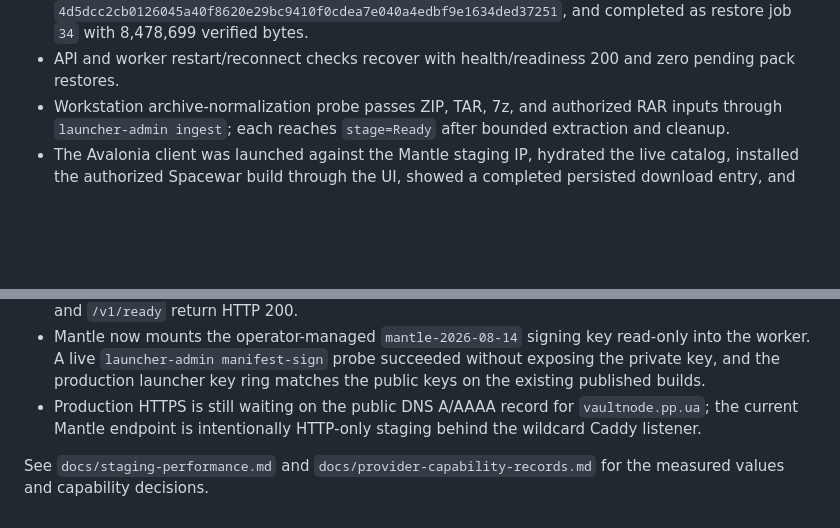
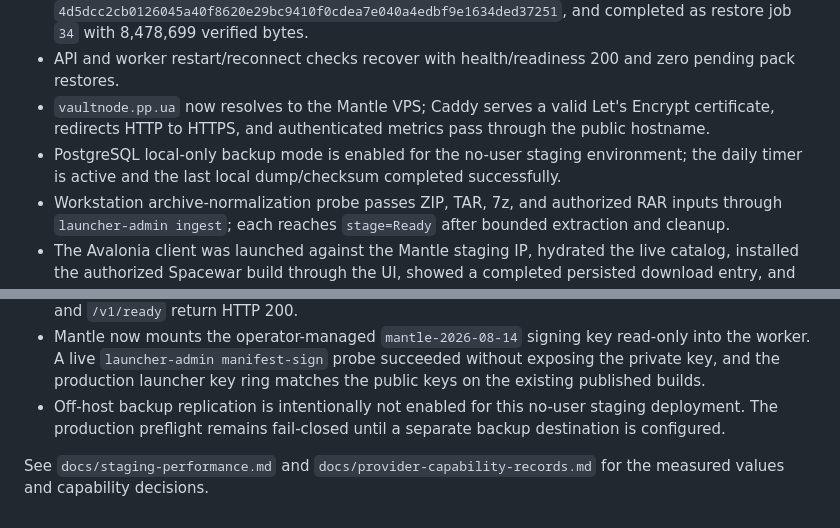
Before and after one commit to Fe4rlessKirito/Game_Launcher, a Markdown page: docs/staging-validation.md, 2 parts joined by grey strips. Drawn GitHub-style; blank space fills up the shorter version.

Commit message:
Record Mantle HTTPS staging cutover

```diff
--- a/docs/staging-validation.md
+++ b/docs/staging-validation.md
@@ -27,6 +27,12 @@ deployment, not the retired Railway setup.
   and completed as restore job `34` with 8,478,699 verified bytes.
 - API and worker restart/reconnect checks recover with health/readiness 200 and
   zero pending pack restores.
+- `vaultnode.pp.ua` now resolves to the Mantle VPS; Caddy serves a valid
+  Let's Encrypt certificate, redirects HTTP to HTTPS, and authenticated
+  metrics pass through the public hostname.
+- PostgreSQL local-only backup mode is enabled for the no-user staging
+  environment; the daily timer is active and the last local dump/checksum
+  completed successfully.
 - Workstation archive-normalization probe passes ZIP, TAR, 7z, and authorized
   RAR inputs through `launcher-admin ingest`; each reaches `stage=Ready` after
   bounded extraction and cleanup.
@@ -89,9 +95,9 @@ This is the recorded baseline for future pack-size/provider tuning.
   read-only into the worker. A live `launcher-admin manifest-sign` probe
   succeeded without exposing the private key, and the production launcher key
   ring matches the public keys on the existing published builds.
-- Production HTTPS is still waiting on the public DNS A/AAAA record for
-  `vaultnode.pp.ua`; the current Mantle endpoint is intentionally HTTP-only
-  staging behind the wildcard Caddy listener.
+- Off-host backup replication is intentionally not enabled for this no-user
+  staging deployment. The production preflight remains fail-closed until a
+  separate backup destination is configured.
 
 See `docs/staging-performance.md` and `docs/provider-capability-records.md`
 for the measured values and capability decisions.
```
Also changed, not shown: docs/implementation-audit.md (+8 -2 lines), docs/staging-mantle.md (+18 -15 lines).
